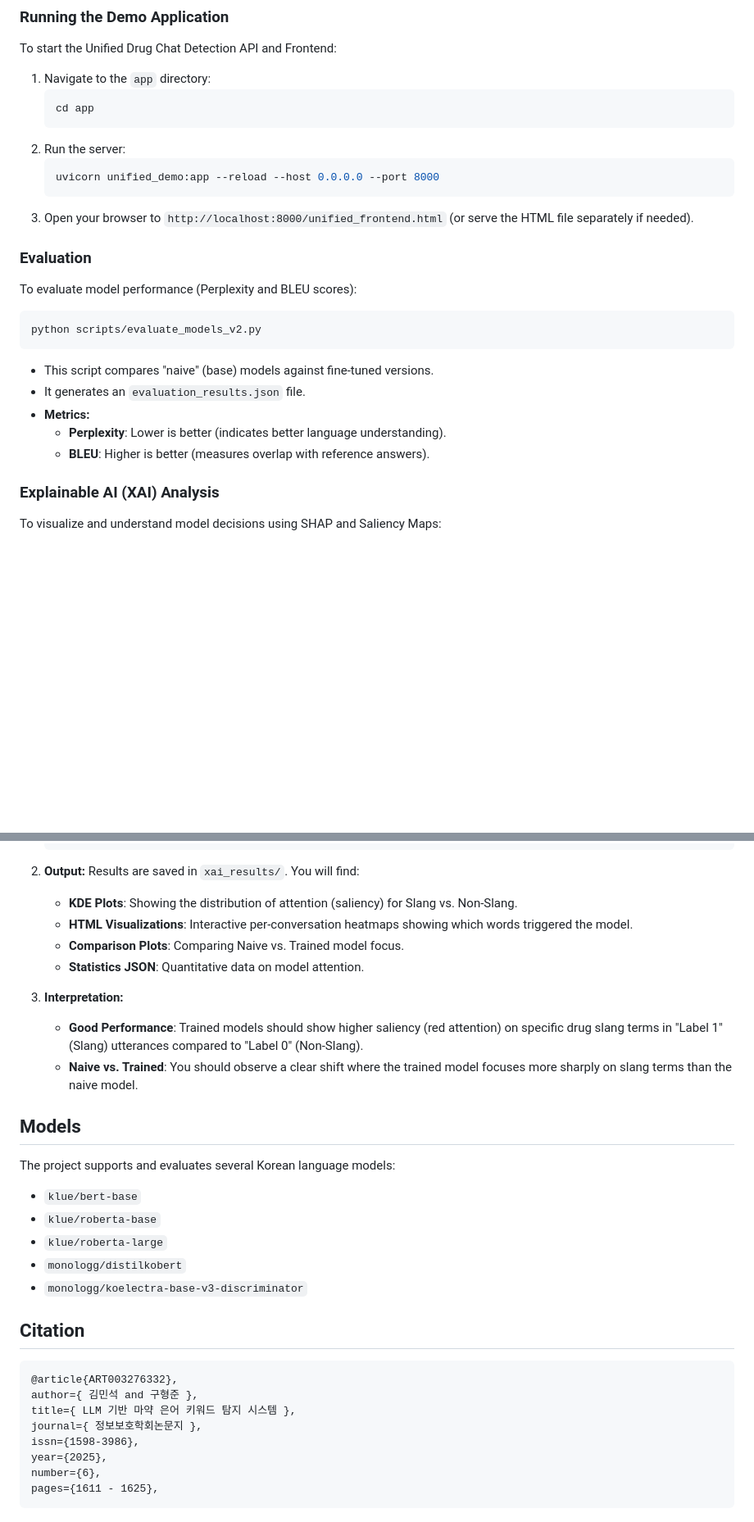
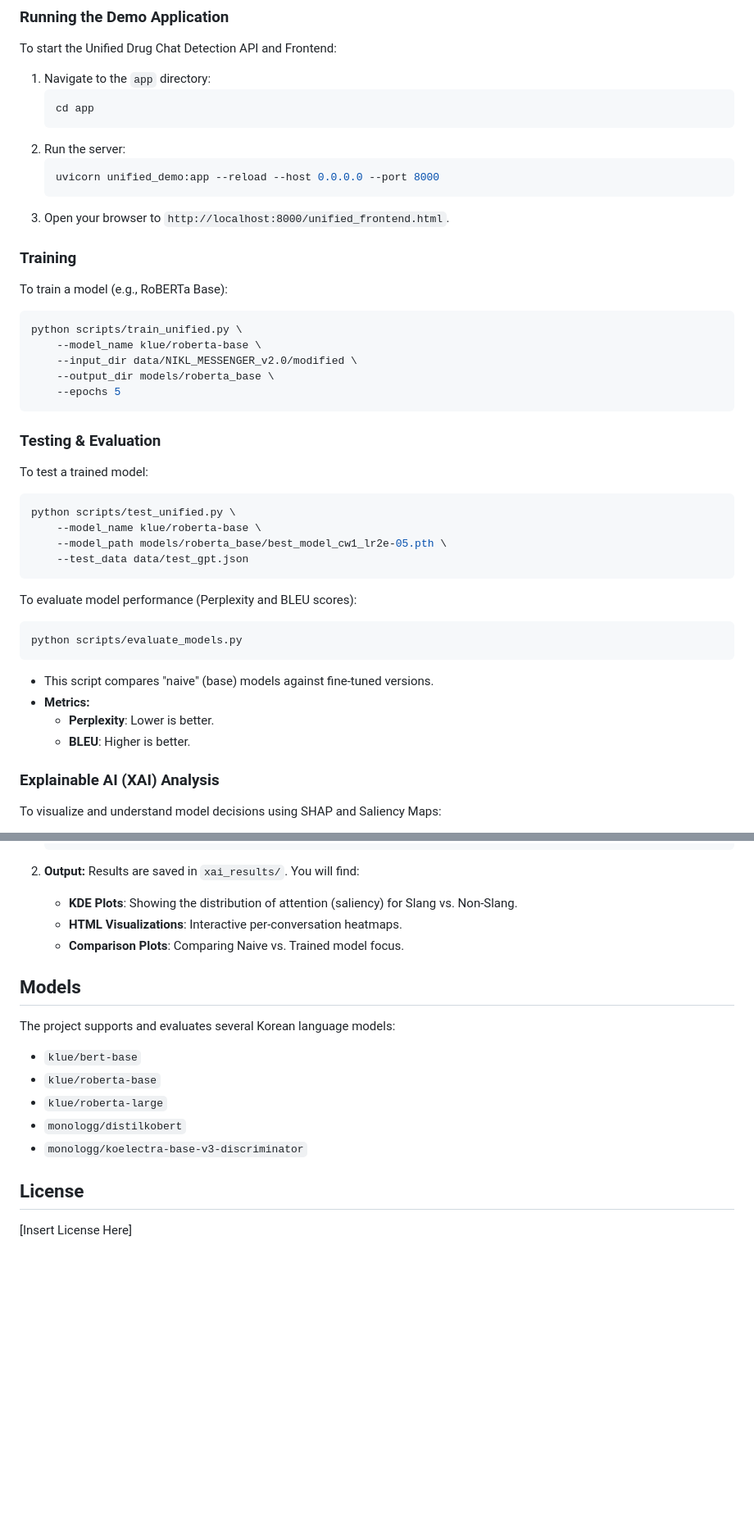
Before and after one commit to DenisKimskku/korean_slang_detector, a Markdown page: README.md, 2 parts joined by grey strips. Shown at 82% size. GitHub-like rendering; blank space fills up the shorter version.

Commit message:
Docs: Update README with new script structure and usage instructions

````diff
--- a/README.md
+++ b/README.md
@@ -54,20 +56,40 @@ To start the Unified Drug Chat Detection API and Frontend:
     ```bash
     uvicorn unified_demo:app --reload --host 0.0.0.0 --port 8000
     ```
-3.  Open your browser to `http://localhost:8000/unified_frontend.html` (or serve the HTML file separately if needed).
+3.  Open your browser to `http://localhost:8000/unified_frontend.html`.
 
-### Evaluation
+### Training
+
+To train a model (e.g., RoBERTa Base):
+
+```bash
+python scripts/train_unified.py \
+    --model_name klue/roberta-base \
+    --input_dir data/NIKL_MESSENGER_v2.0/modified \
+    --output_dir models/roberta_base \
+    --epochs 5
+```
+
+### Testing & Evaluation
+
+To test a trained model:
+
+```bash
+python scripts/test_unified.py \
+    --model_name klue/roberta-base \
+    --model_path models/roberta_base/best_model_cw1_lr2e-05.pth \
+    --test_data data/test_gpt.json
+```
 
 To evaluate model performance (Perplexity and BLEU scores):
 
 ```bash
-python scripts/evaluate_models_v2.py
+python scripts/evaluate_models.py
 ```
 *   This script compares "naive" (base) models against fine-tuned versions.
-*   It generates an `evaluation_results.json` file.
 *   **Metrics:**
-    *   **Perplexity**: Lower is better (indicates better language understanding).
-    *   **BLEU**: Higher is better (measures overlap with reference answers).
+    *   **Perplexity**: Lower is better.
+    *   **BLEU**: Higher is better.
 
 ### Explainable AI (XAI) Analysis
 
@@ -85,13 +107,8 @@ To visualize and understand model decisions using SHAP and Saliency Maps:
 2.  **Output:**
     Results are saved in `xai_results/`. You will find:
     *   **KDE Plots**: Showing the distribution of attention (saliency) for Slang vs. Non-Slang.
-    *   **HTML Visualizations**: Interactive per-conversation heatmaps showing which words triggered the model.
+    *   **HTML Visualizations**: Interactive per-conversation heatmaps.
     *   **Comparison Plots**: Comparing Naive vs. Trained model focus.
-    *   **Statistics JSON**: Quantitative data on model attention.
-
-3.  **Interpretation:**
-    *   **Good Performance**: Trained models should show higher saliency (red attention) on specific drug slang terms in "Label 1" (Slang) utterances compared to "Label 0" (Non-Slang).
-    *   **Naive vs. Trained**: You should observe a clear shift where the trained model focuses more sharply on slang terms than the naive model.
 
 ## Models
 
@@ -102,17 +119,6 @@ The project supports and evaluates several Korean language models:
 *   `monologg/distilkobert`
 *   `monologg/koelectra-base-v3-discriminator`
 
+## License
 
-## Citation
-
-
-```bibtex
-@article{ART003276332},
-author={ 김민석 and 구형준 },
-title={ LLM 기반 마약 은어 키워드 탐지 시스템 },
-journal={ 정보보호학회논문지 },
-issn={1598-3986},
-year={2025},
-number={6},
-pages={1611 - 1625},
-```
+[Insert License Here]
````
Also changed, not shown: other parts of README.md (+9 -7 lines).
